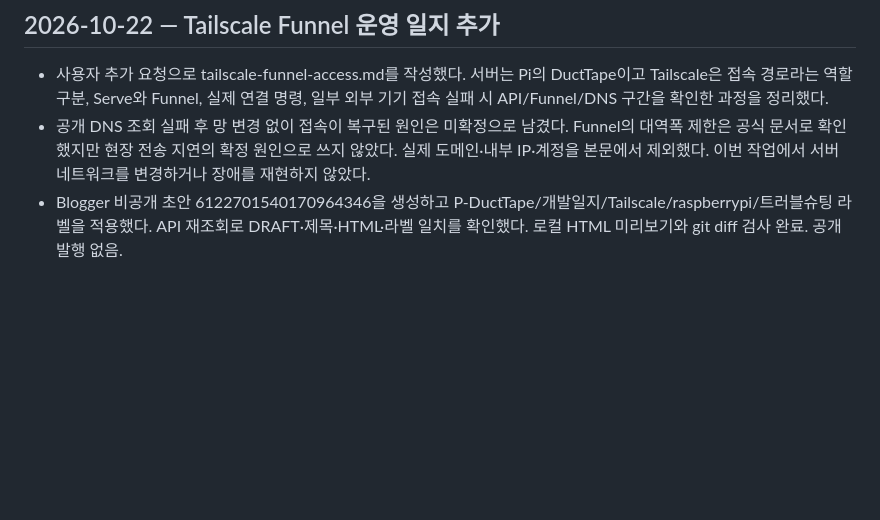
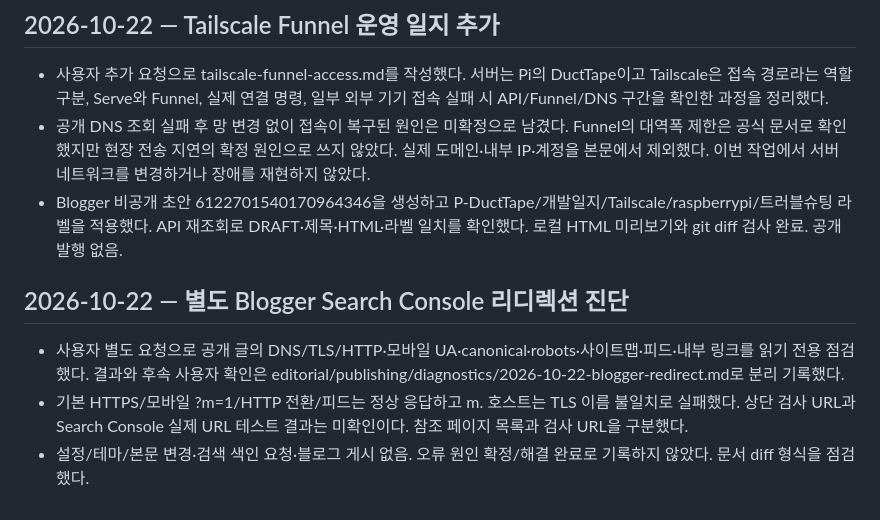
Before and after one commit to jobchoi/duct-tape, a Markdown page: docs/WORK_HISTORY.md, the part around the change. Rendered like a GitHub page; blank space fills up the shorter version.

Commit message:
docs: record Blogger redirect diagnostics and pending URL inspection

```diff
--- a/docs/WORK_HISTORY.md
+++ b/docs/WORK_HISTORY.md
@@ -344,3 +344,9 @@
 - 사용자 추가 요청으로 tailscale-funnel-access.md를 작성했다. 서버는 Pi의 DuctTape이고 Tailscale은 접속 경로라는 역할 구분, Serve와 Funnel, 실제 연결 명령, 일부 외부 기기 접속 실패 시 API/Funnel/DNS 구간을 확인한 과정을 정리했다.
 - 공개 DNS 조회 실패 후 망 변경 없이 접속이 복구된 원인은 미확정으로 남겼다. Funnel의 대역폭 제한은 공식 문서로 확인했지만 현장 전송 지연의 확정 원인으로 쓰지 않았다. 실제 도메인·내부 IP·계정을 본문에서 제외했다. 이번 작업에서 서버 네트워크를 변경하거나 장애를 재현하지 않았다.
 - Blogger 비공개 초안 6122701540170964346을 생성하고 P-DuctTape/개발일지/Tailscale/raspberrypi/트러블슈팅 라벨을 적용했다. API 재조회로 DRAFT·제목·HTML·라벨 일치를 확인했다. 로컬 HTML 미리보기와 git diff 검사 완료. 공개 발행 없음.
+
+## 2026-10-22 — 별도 Blogger Search Console 리디렉션 진단
+
+- 사용자 별도 요청으로 공개 글의 DNS/TLS/HTTP·모바일 UA·canonical·robots·사이트맵·피드·내부 링크를 읽기 전용 점검했다. 결과와 후속 사용자 확인은 editorial/publishing/diagnostics/2026-10-22-blogger-redirect.md로 분리 기록했다.
+- 기본 HTTPS/모바일 ?m=1/HTTP 전환/피드는 정상 응답하고 m. 호스트는 TLS 이름 불일치로 실패했다. 상단 검사 URL과 Search Console 실제 URL 테스트 결과는 미확인이다. 참조 페이지 목록과 검사 URL을 구분했다.
+- 설정/테마/본문 변경·검색 색인 요청·블로그 게시 없음. 오류 원인 확정/해결 완료로 기록하지 않았다. 문서 diff 형식을 점검했다.
```
Also changed, not shown: 1 other file.
